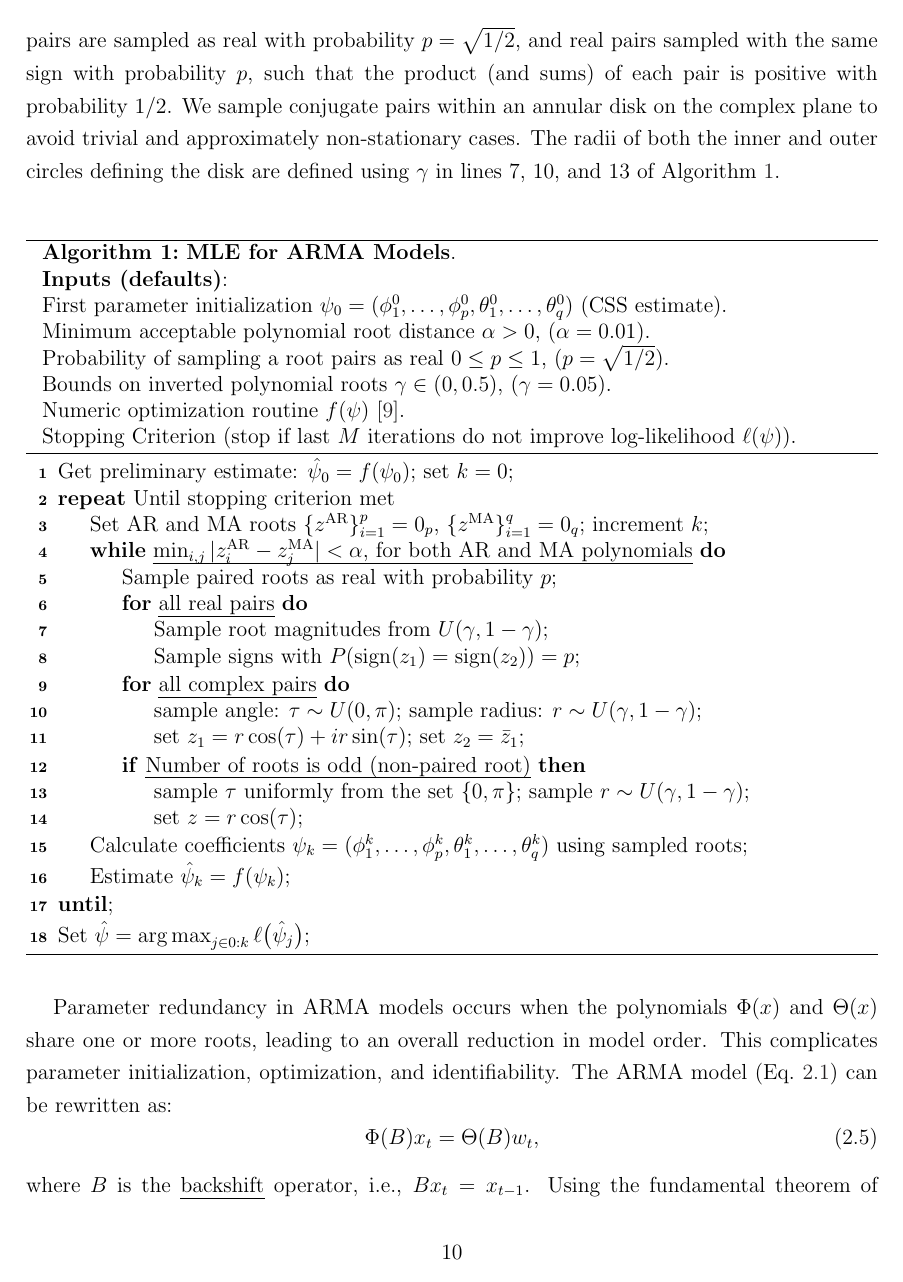
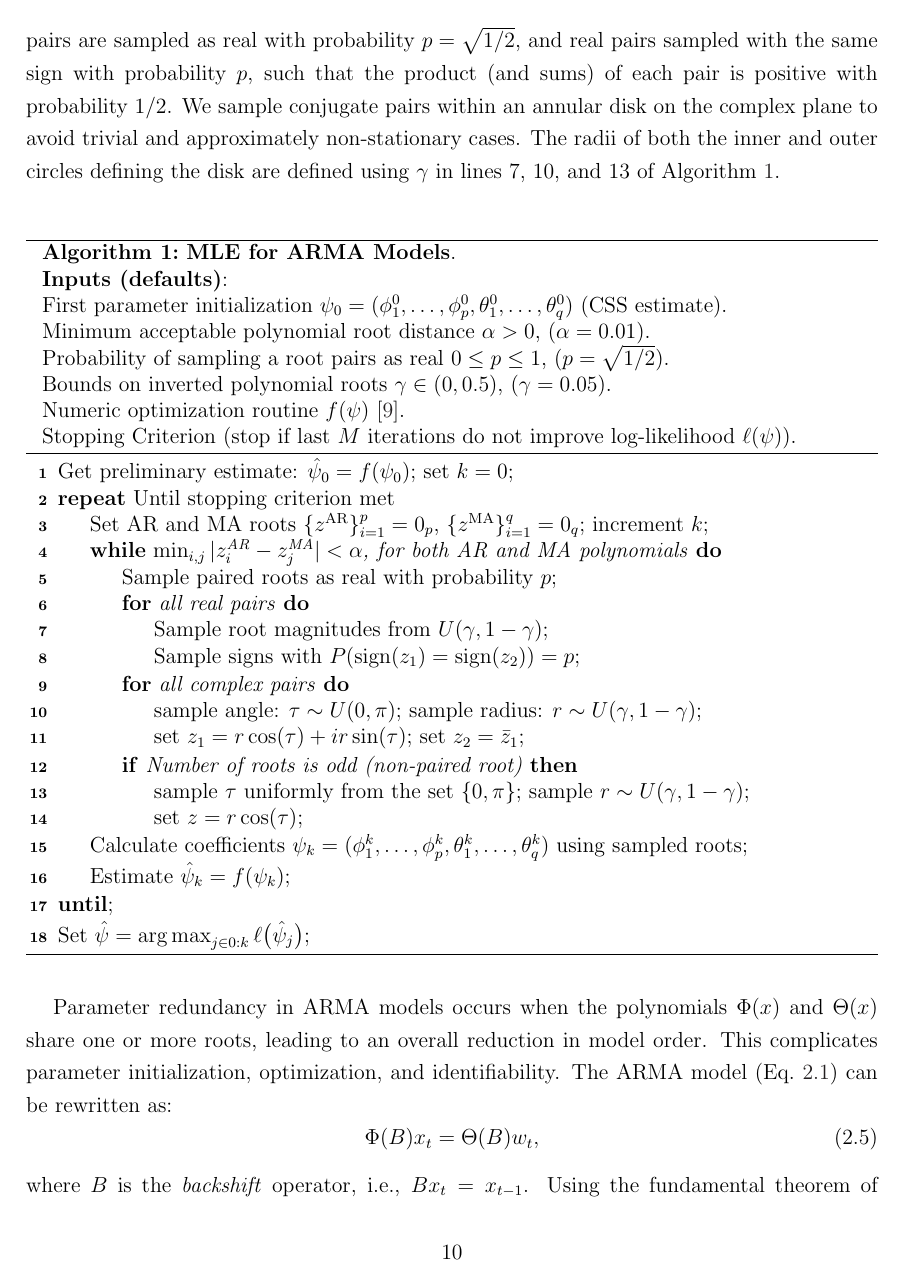
Before and after one commit to jeswheel/Dissertation, a LaTeX thesis (main.tex, which reads packages.tex): page 22 of 39. Compiled offline with pdfLaTeX.

Commit message:
minor edits to workflow

```diff
--- a/packages.tex
+++ b/packages.tex
@@ -43,3 +42,4 @@
 \newcommand\allVarExt{\bar{\psi}}
 \newcommand\improvedCell{\cellcolor{blue!25}}
 \newcommand\R{\mathbb{R}}
+\renewcommand{\emph}[1]{\textit{#1}}
```
Also changed, not shown: Makefile, packages.tex (1 more changed lines).
